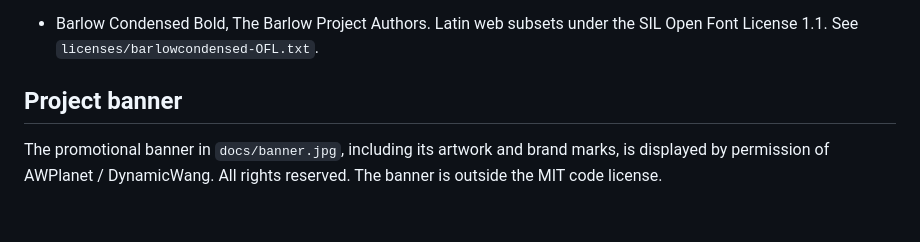
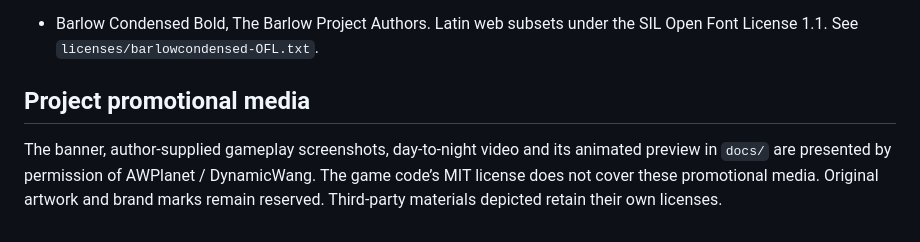
Before and after one commit to awplanets/Wilderlight, a Markdown page: THIRD_PARTY.md, the part around the change. Rendered like a GitHub page.

```diff
--- a/THIRD_PARTY.md
+++ b/THIRD_PARTY.md
@@ -17,6 +17,6 @@ The public demo role emblems, text icon renderer and generated day/night demo tr
 
 - Barlow Condensed Bold, The Barlow Project Authors. Latin web subsets under the SIL Open Font License 1.1. See `licenses/barlowcondensed-OFL.txt`.
 
-## Project banner
+## Project promotional media
 
-The promotional banner in `docs/banner.jpg`, including its artwork and brand marks, is displayed by permission of AWPlanet / DynamicWang. All rights reserved. The banner is outside the MIT code license.
+The banner, author-supplied gameplay screenshots, day-to-night video and its animated preview in `docs/` are presented by permission of AWPlanet / DynamicWang. The game code’s MIT license does not cover these promotional media. Original artwork and brand marks remain reserved. Third-party materials depicted retain their own licenses.
```
Also changed, not shown: README.en.md (+13 -5 lines), README.md (+13 -5 lines), docs/forest-battle-en.jpg (deleted), docs/forest-battle.jpg, docs/woodland-blessings-en.jpg (deleted), docs/woodland-blessings.jpg, 2 other files.
